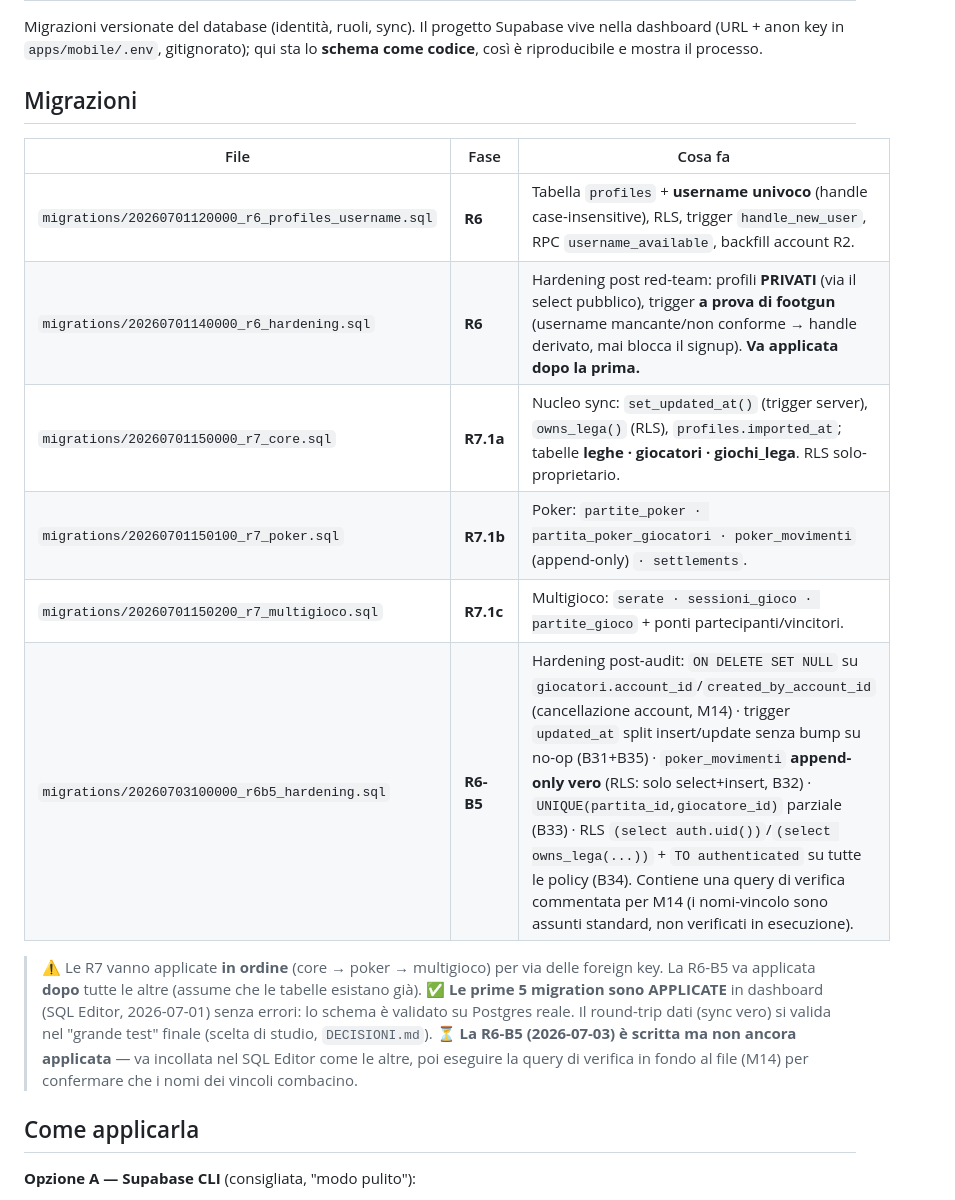
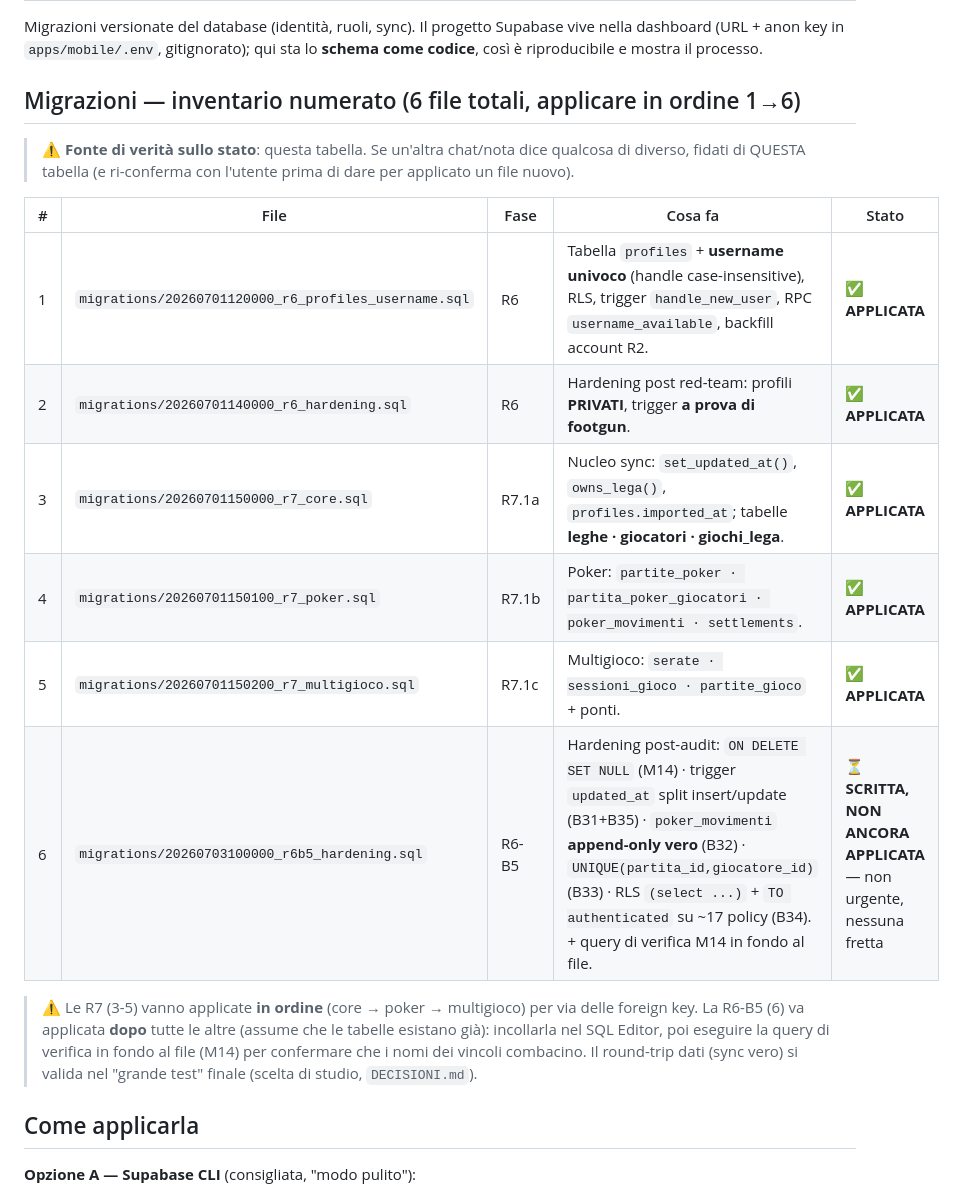
Before and after one commit to robertotommasogrossi7-bit/whos-the-boss, a Markdown page: supabase/README.md, the part around the change. Rendered like a GitHub page.

Commit message:
docs: inventario SQL numerato (1-6) + promemoria durevole pendenza R6-B5
supabase/README.md: tabella migrazioni ora numerata 1-6 con stato esplicito
per riga (5 applicate, 1 scritta-non-applicata) - fonte di verita' unica per
evitare conteggi ambigui tra chat diverse. CONTESTO.md: nuovo promemoria
attivo che impone a ogni chat futura di rileggere questo stato prima di dare
per applicato un file nuovo, anche dopo un reset di contesto.

Co-Authored-By: Claude Sonnet 5 <noreply@anthropic.com>

```diff
--- a/supabase/README.md
+++ b/supabase/README.md
@@ -4,24 +4,25 @@ Migrazioni versionate del database (identità, ruoli, sync). Il progetto Supabas
 vive nella dashboard (URL + anon key in `apps/mobile/.env`, gitignorato); qui sta
 lo **schema come codice**, così è riproducibile e mostra il processo.
 
-## Migrazioni
+## Migrazioni — inventario numerato (6 file totali, applicare in ordine 1→6)
 
-| File | Fase | Cosa fa |
-|------|------|---------|
-| `migrations/20260701120000_r6_profiles_username.sql` | **R6** | Tabella `profiles` + **username univoco** (handle case-insensitive), RLS, trigger `handle_new_user`, RPC `username_available`, backfill account R2. |
-| `migrations/20260701140000_r6_hardening.sql` | **R6** | Hardening post red-team: profili **PRIVATI** (via il select pubblico), trigger **a prova di footgun** (username mancante/non conforme → handle derivato, mai blocca il signup). **Va applicata dopo la prima.** |
-| `migrations/20260701150000_r7_core.sql` | **R7.1a** | Nucleo sync: `set_updated_at()` (trigger server), `owns_lega()` (RLS), `profiles.imported_at`; tabelle **leghe · giocatori · giochi_lega**. RLS solo-proprietario. |
-| `migrations/20260701150100_r7_poker.sql` | **R7.1b** | Poker: `partite_poker · partita_poker_giocatori · poker_movimenti` (append-only) `· settlements`. |
-| `migrations/20260701150200_r7_multigioco.sql` | **R7.1c** | Multigioco: `serate · sessioni_gioco · partite_gioco` + ponti partecipanti/vincitori. |
-| `migrations/20260703100000_r6b5_hardening.sql` | **R6-B5** | Hardening post-audit: `ON DELETE SET NULL` su `giocatori.account_id`/`created_by_account_id` (cancellazione account, M14) · trigger `updated_at` split insert/update senza bump su no-op (B31+B35) · `poker_movimenti` **append-only vero** (RLS: solo select+insert, B32) · `UNIQUE(partita_id,giocatore_id)` parziale (B33) · RLS `(select auth.uid())`/`(select owns_lega(...))` + `TO authenticated` su tutte le policy (B34). Contiene una query di verifica commentata per M14 (i nomi-vincolo sono assunti standard, non verificati in esecuzione). |
+> ⚠️ **Fonte di verità sullo stato**: questa tabella. Se un'altra chat/nota dice qualcosa di diverso,
+> fidati di QUESTA tabella (e ri-conferma con l'utente prima di dare per applicato un file nuovo).
 
-> ⚠️ Le R7 vanno applicate **in ordine** (core → poker → multigioco) per via delle foreign key.
-> La R6-B5 va applicata **dopo** tutte le altre (assume che le tabelle esistano già).
-> ✅ **Le prime 5 migration sono APPLICATE** in dashboard (SQL Editor, 2026-07-01) senza errori:
-> lo schema è validato su Postgres reale. Il round-trip dati (sync vero) si valida nel "grande test"
-> finale (scelta di studio, `DECISIONI.md`). ⏳ **La R6-B5 (2026-07-03) è scritta ma non ancora
-> applicata** — va incollata nel SQL Editor come le altre, poi eseguire la query di verifica in fondo
-> al file (M14) per confermare che i nomi dei vincoli combacino.
+| # | File | Fase | Cosa fa | Stato |
+|---|------|------|---------|-------|
+| 1 | `migrations/20260701120000_r6_profiles_username.sql` | R6 | Tabella `profiles` + **username univoco** (handle case-insensitive), RLS, trigger `handle_new_user`, RPC `username_available`, backfill account R2. | ✅ **APPLICATA** |
+| 2 | `migrations/20260701140000_r6_hardening.sql` | R6 | Hardening post red-team: profili **PRIVATI**, trigger **a prova di footgun**. | ✅ **APPLICATA** |
+| 3 | `migrations/20260701150000_r7_core.sql` | R7.1a | Nucleo sync: `set_updated_at()`, `owns_lega()`, `profiles.imported_at`; tabelle **leghe · giocatori · giochi_lega**. | ✅ **APPLICATA** |
+| 4 | `migrations/20260701150100_r7_poker.sql` | R7.1b | Poker: `partite_poker · partita_poker_giocatori · poker_movimenti · settlements`. | ✅ **APPLICATA** |
+| 5 | `migrations/20260701150200_r7_multigioco.sql` | R7.1c | Multigioco: `serate · sessioni_gioco · partite_gioco` + ponti. | ✅ **APPLICATA** |
+| 6 | `migrations/20260703100000_r6b5_hardening.sql` | R6-B5 | Hardening post-audit: `ON DELETE SET NULL` (M14) · trigger `updated_at` split insert/update (B31+B35) · `poker_movimenti` **append-only vero** (B32) · `UNIQUE(partita_id,giocatore_id)` (B33) · RLS `(select ...)` + `TO authenticated` su ~17 policy (B34). + query di verifica M14 in fondo al file. | ⏳ **SCRITTA, NON ANCORA APPLICATA** — non urgente, nessuna fretta |
+
+> ⚠️ Le R7 (3-5) vanno applicate **in ordine** (core → poker → multigioco) per via delle foreign key.
+> La R6-B5 (6) va applicata **dopo** tutte le altre (assume che le tabelle esistano già): incollarla
+> nel SQL Editor, poi eseguire la query di verifica in fondo al file (M14) per confermare che i nomi
+> dei vincoli combacino. Il round-trip dati (sync vero) si valida nel "grande test" finale (scelta
+> di studio, `DECISIONI.md`).
 
 ## Come applicarla
 
```
Also changed, not shown: _processo/CONTESTO.md (+8 -0 lines).
